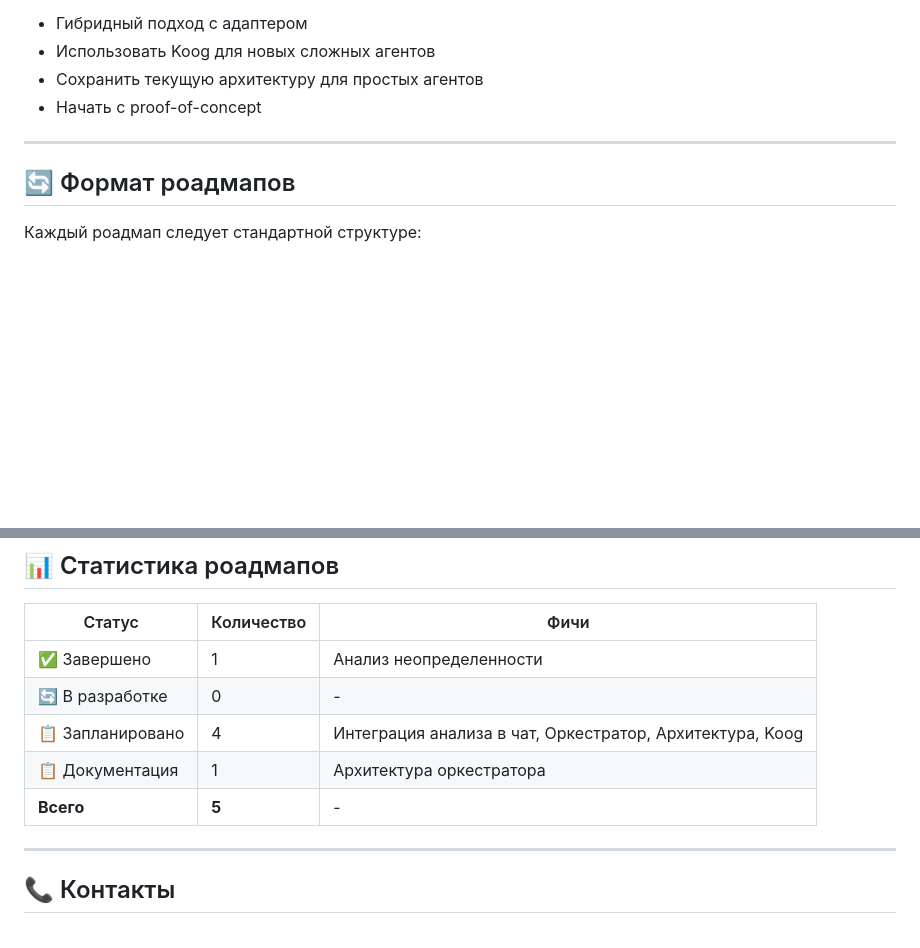
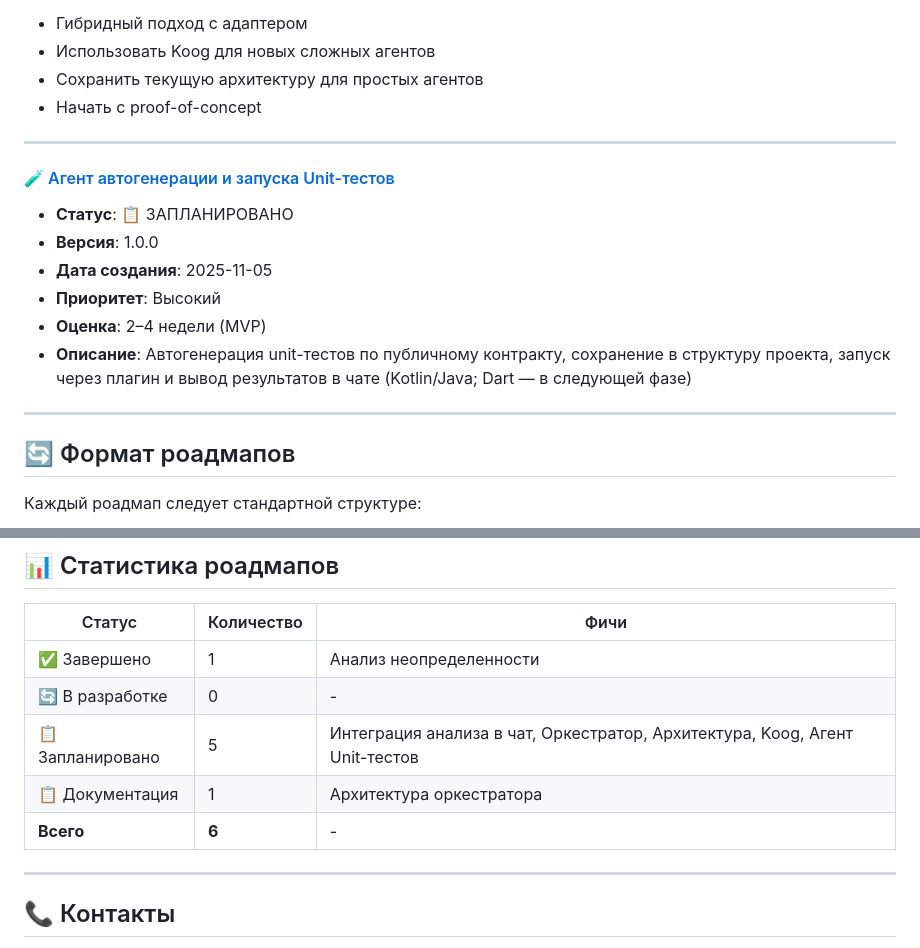
Before and after one commit to Aristman/ride, a Markdown page: docs/roadmaps/README.md, 2 parts joined by grey strips. GitHub-like rendering; blank space fills up the shorter version.

Commit message:
docs(roadmap): add unit-testing agent roadmap and update index

```diff
--- a/docs/roadmaps/README.md
+++ b/docs/roadmaps/README.md
@@ -125,6 +125,17 @@
 
 ---
 
+#### [🧪 Агент автогенерации и запуска Unit-тестов](./28_unit-testing-agent.md)
+
+- **Статус**: 📋 ЗАПЛАНИРОВАНО
+- **Версия**: 1.0.0
+- **Дата создания**: 2025-11-05
+- **Приоритет**: Высокий
+- **Оценка**: 2–4 недели (MVP)
+- **Описание**: Автогенерация unit-тестов по публичному контракту, сохранение в структуру проекта, запуск через плагин и вывод результатов в чате (Kotlin/Java; Dart — в следующей фазе)
+
+---
+
 ## 🔄 Формат роадмапов
 
 Каждый роадмап следует стандартной структуре:
@@ -201,9 +212,9 @@ XX-feature-name.md
 |------------------|------------|---------------------------------------------|
 | ✅ Завершено      | 1          | Анализ неопределенности                     |
 | 🔄 В разработке  | 0          | -                                           |
-| 📋 Запланировано | 4          | Интеграция анализа в чат, Оркестратор, Архитектура, Koog |
+| 📋 Запланировано | 5          | Интеграция анализа в чат, Оркестратор, Архитектура, Koog, Агент Unit-тестов |
 | 📋 Документация  | 1          | Архитектура оркестратора                    |
-| **Всего**        | **5**      | -                                           |
+| **Всего**        | **6**      | -                                           |
 
 ---
 
```
Also changed, not shown: docs/roadmaps/28_unit-testing-agent.md (added, +143 -0 lines).
